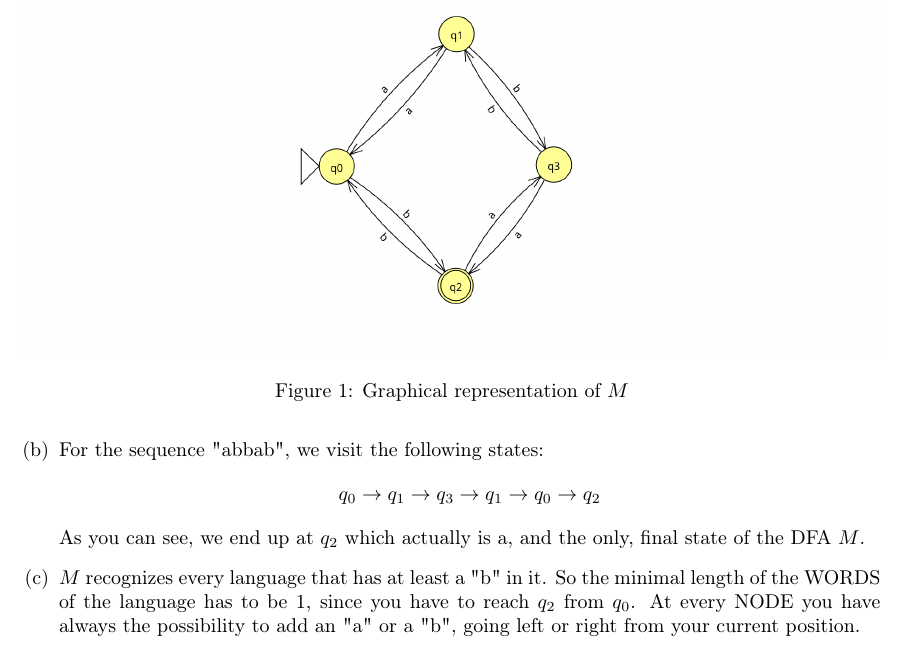
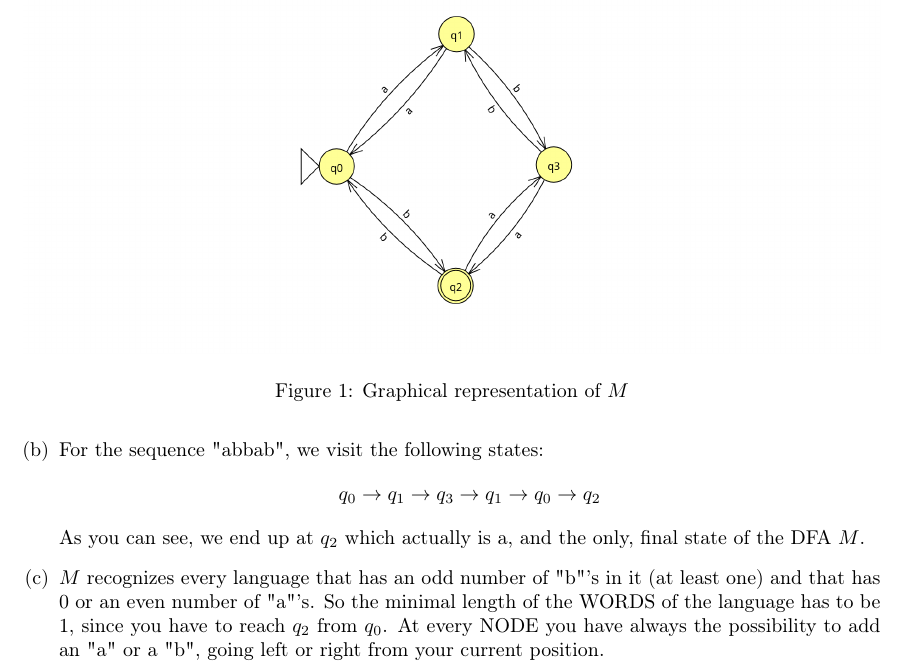
Before and after one commit to ruben-hutter/ToCS-Exercises, a LaTeX problem sheet (exercise_2/nico_ruben_2.tex): part of page 1 of 3, cut so that both start at the same text. Compiled offline with pdfLaTeX.

Commit message:
added condition even/odd number of a/b to ex 2c

```diff
--- a/exercise_2/nico_ruben_2.tex
+++ b/exercise_2/nico_ruben_2.tex
@@ -64,9 +64,10 @@ We did the tutorial, but are so kind to upload only the pdf without all the
 	As you can see, we end up at $q_2$ which actually is a, and the only, final state of the DFA $M$.
 
 	\item
-	$M$ recognizes every language that has at least a "b" in it. So the minimal length of the WORDS
-	of the language has to be 1, since you have to reach $q_2$ from $q_0$. At every NODE you have always
-	the possibility to add an "a" or a "b", going left or right from your current position.
+	$M$ recognizes every language that has an odd number of "b"'s in it (at least one) and that has 0 or
+	an even number of "a"'s. So the minimal length of the WORDS of the language has to be 1, since you
+	have to reach $q_2$ from $q_0$. At every NODE you have always the possibility to add an "a" or a "b",
+	going left or right from your current position.
 
 \end{enumerate}
 
```
Also changed, not shown: exercise_2/nico_ruben_2.pdf.
